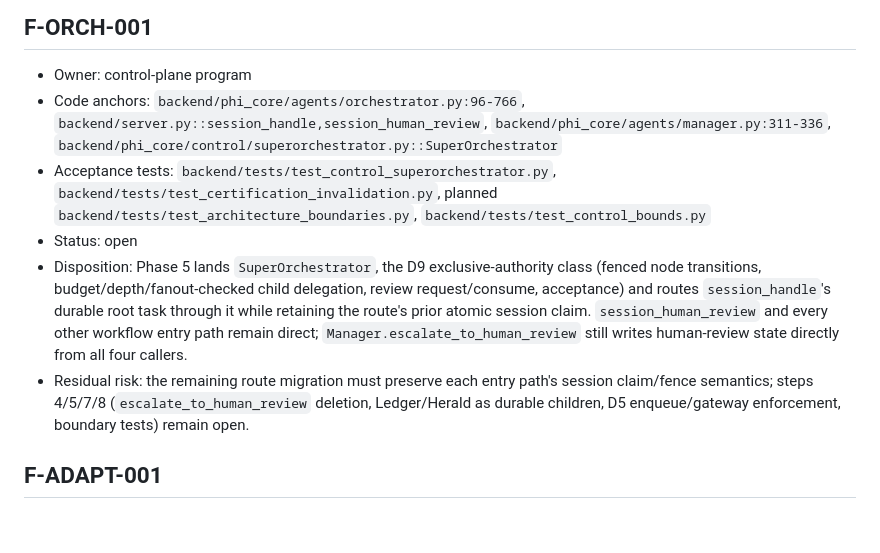
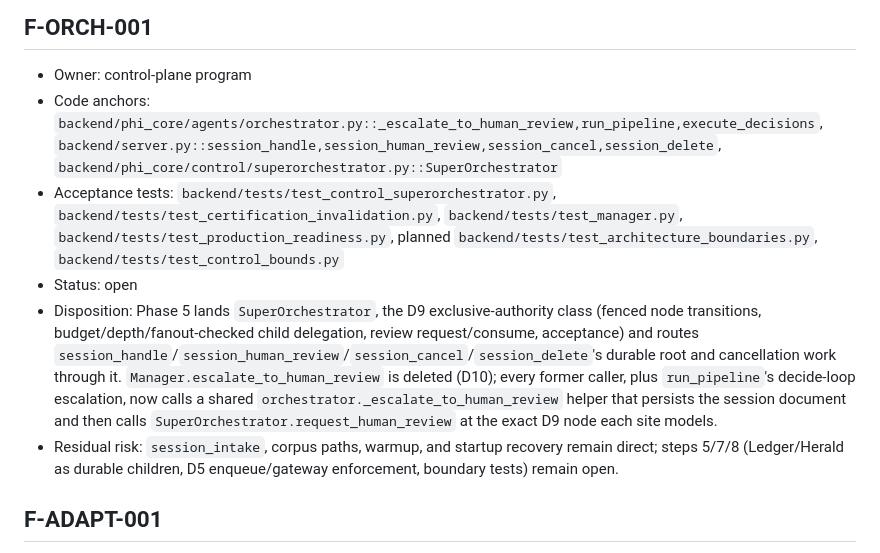
Before and after one commit to solomonsjoseph/PHI-Handling-system, a Markdown page: docs/assurance/FINDINGS.md, the part around the change. GitHub-like rendering; blank space fills up the shorter version.

```diff
--- a/docs/assurance/FINDINGS.md
+++ b/docs/assurance/FINDINGS.md
@@ -57,11 +57,11 @@
 ## F-ORCH-001
 
 - Owner: control-plane program
-- Code anchors: `backend/phi_core/agents/orchestrator.py:96-766`, `backend/server.py::session_handle,session_human_review`, `backend/phi_core/agents/manager.py:311-336`, `backend/phi_core/control/superorchestrator.py::SuperOrchestrator`
-- Acceptance tests: `backend/tests/test_control_superorchestrator.py`, `backend/tests/test_certification_invalidation.py`, planned `backend/tests/test_architecture_boundaries.py`, `backend/tests/test_control_bounds.py`
+- Code anchors: `backend/phi_core/agents/orchestrator.py::_escalate_to_human_review,run_pipeline,execute_decisions`, `backend/server.py::session_handle,session_human_review,session_cancel,session_delete`, `backend/phi_core/control/superorchestrator.py::SuperOrchestrator`
+- Acceptance tests: `backend/tests/test_control_superorchestrator.py`, `backend/tests/test_certification_invalidation.py`, `backend/tests/test_manager.py`, `backend/tests/test_production_readiness.py`, planned `backend/tests/test_architecture_boundaries.py`, `backend/tests/test_control_bounds.py`
 - Status: open
-- Disposition: Phase 5 lands `SuperOrchestrator`, the D9 exclusive-authority class (fenced node transitions, budget/depth/fanout-checked child delegation, review request/consume, acceptance) and routes `session_handle`'s durable root task through it while retaining the route's prior atomic session claim. `session_human_review` and every other workflow entry path remain direct; `Manager.escalate_to_human_review` still writes human-review state directly from all four callers.
-- Residual risk: the remaining route migration must preserve each entry path's session claim/fence semantics; steps 4/5/7/8 (`escalate_to_human_review` deletion, Ledger/Herald as durable children, D5 enqueue/gateway enforcement, boundary tests) remain open.
+- Disposition: Phase 5 lands `SuperOrchestrator`, the D9 exclusive-authority class (fenced node transitions, budget/depth/fanout-checked child delegation, review request/consume, acceptance) and routes `session_handle`/`session_human_review`/`session_cancel`/`session_delete`'s durable root and cancellation work through it. `Manager.escalate_to_human_review` is deleted (D10); every former caller, plus `run_pipeline`'s decide-loop escalation, now calls a shared `orchestrator._escalate_to_human_review` helper that persists the session document and then calls `SuperOrchestrator.request_human_review` at the exact D9 node each site models.
+- Residual risk: `session_intake`, corpus paths, warmup, and startup recovery remain direct; steps 5/7/8 (Ledger/Herald as durable children, D5 enqueue/gateway enforcement, boundary tests) remain open.
 
 ## F-ADAPT-001
 
```
Also changed, not shown: docs/adr/0006-super-orchestrator.md (+1 -1 lines), docs/assurance/PHASE_REPORTS.md (+1 -1 lines).
